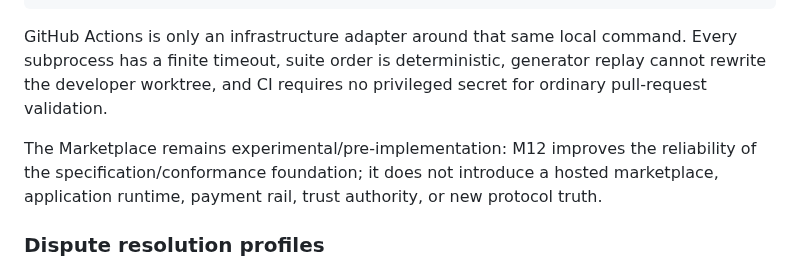
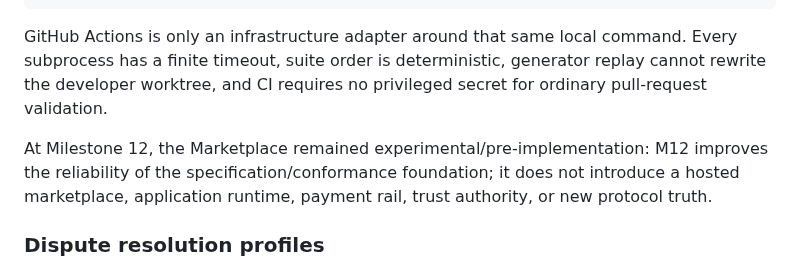
Before and after one commit to open-trust-layer/marketplace, a Markdown page: README.md, the part around the change. Rendered like a GitHub page.

Commit message:
M17.1K time-scope historical M12 status

```diff
--- a/README.md
+++ b/README.md
@@ -249,7 +249,7 @@ python tools/conformance_gate.py --olp-root <path-to-pinned-olp-checkout>
 
 GitHub Actions is only an infrastructure adapter around that same local command. Every subprocess has a finite timeout, suite order is deterministic, generator replay cannot rewrite the developer worktree, and CI requires no privileged secret for ordinary pull-request validation.
 
-The Marketplace remains experimental/pre-implementation: M12 improves the reliability of the specification/conformance foundation; it does not introduce a hosted marketplace, application runtime, payment rail, trust authority, or new protocol truth.
+At Milestone 12, the Marketplace remained experimental/pre-implementation: M12 improves the reliability of the specification/conformance foundation; it does not introduce a hosted marketplace, application runtime, payment rail, trust authority, or new protocol truth.
 
 ### Dispute resolution profiles
 
```
